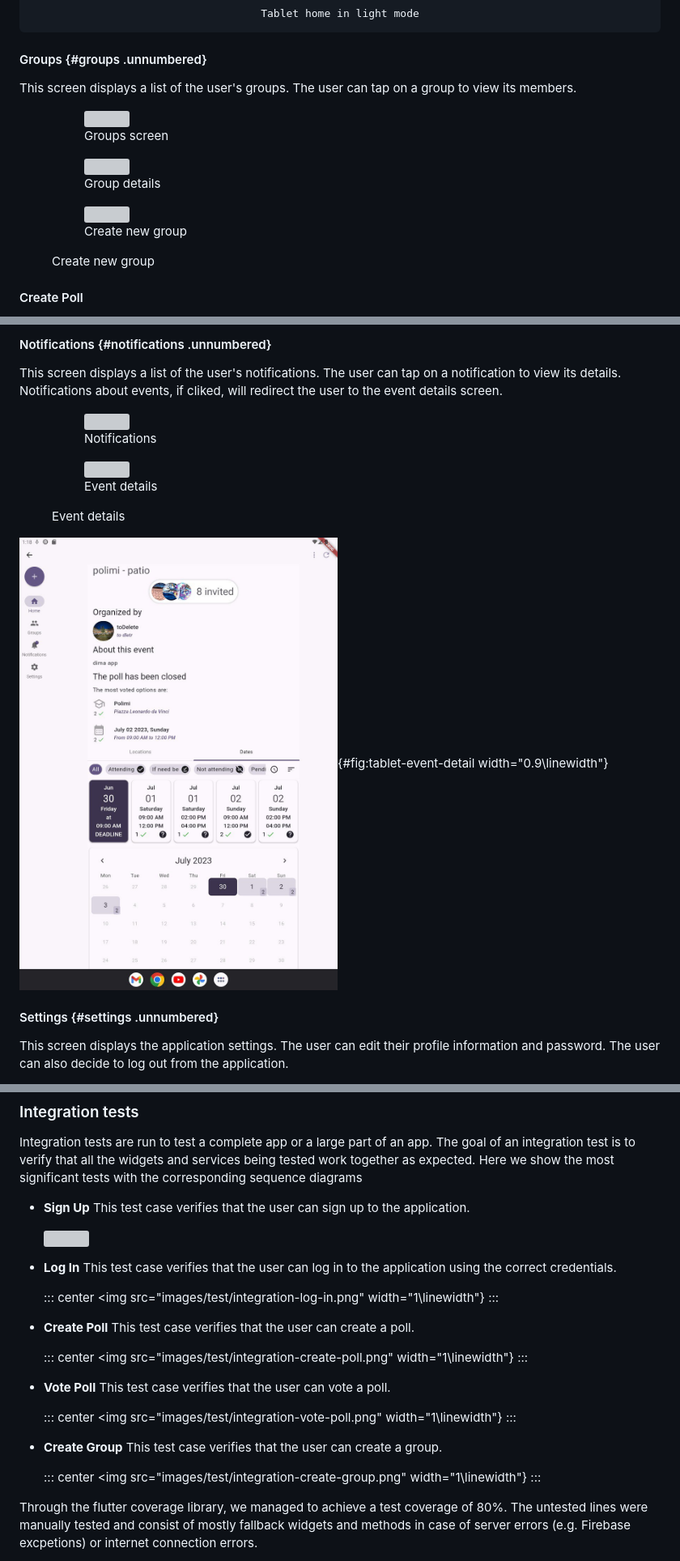
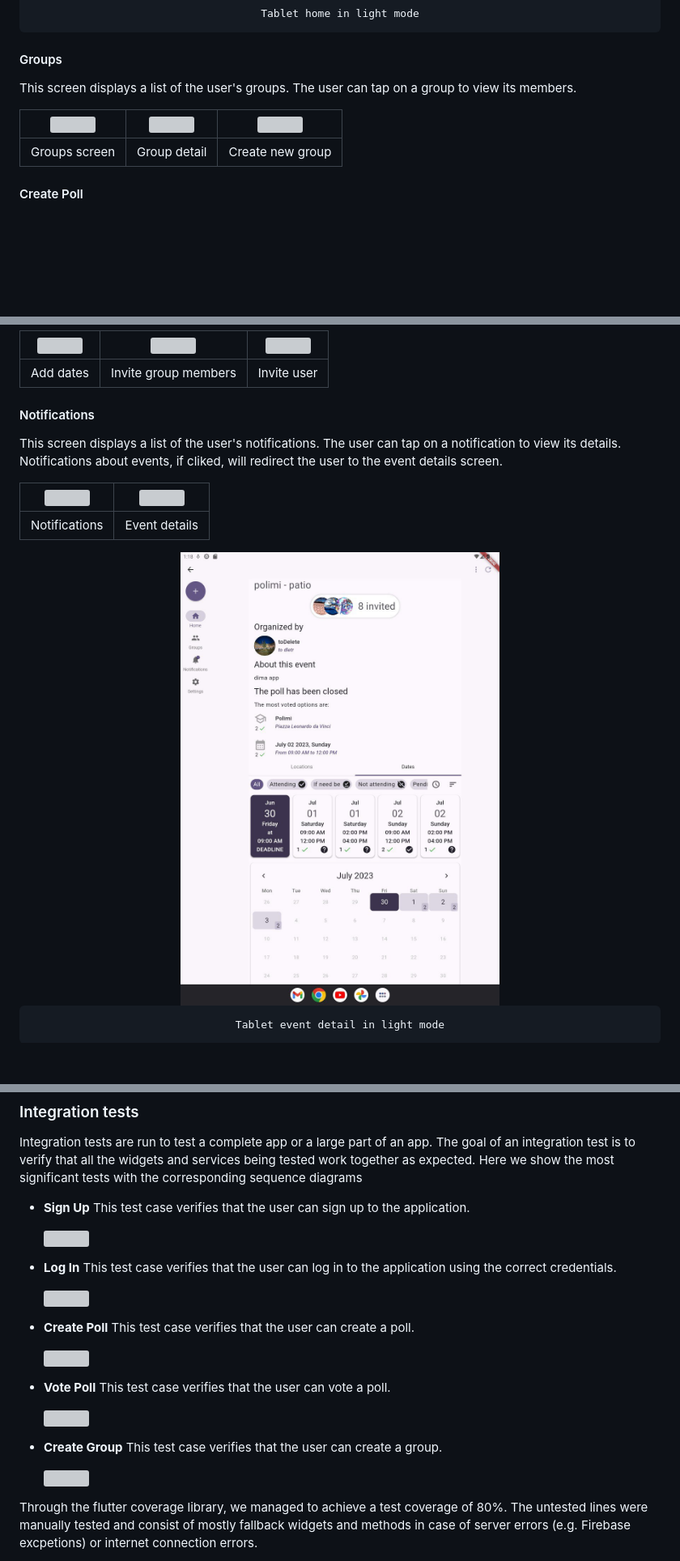
Before and after one commit to laaners/Eventy-flutter-application, a Markdown page: README.md, 3 parts joined by grey strips. Shown at 81% size. GitHub-like rendering; blank space fills up the shorter version; grey boxes are pictures that could not be loaded.

Commit message:
Final readme

```diff
--- a/README.md
+++ b/README.md
@@ -384,27 +374,13 @@ filtered in two tabs, one for the event created by the user and one for the even
     Tablet home in light mode
 </div>
 
+#### Groups
 
-#### Groups {#groups .unnumbered}
+This screen displays a list of the user's groups. The user can tap on a group to view its members.
 
-This screen displays a list of the user's groups. The user can tap on a
-group to view its members.
-
-<figure id="fig:groups">
-<figure>
-<img src="images/eventy/groups/groups.png" />
-<figcaption>Groups screen</figcaption>
-</figure>
-<figure>
-<img src="images/eventy/groups/group-detail.png" />
-<figcaption>Group details</figcaption>
-</figure>
-<figure>
-<img src="images/eventy/groups/new-group.png" />
-<figcaption>Create new group</figcaption>
-</figure>
-<figcaption>Create new group</figcaption>
-</figure>
+|![](images/eventy/groups/groups.png)|![](images/eventy/groups/group-detail.png)|![](images/eventy/groups/new-group.png)|
+|:-:|:-:|:-:|
+|Groups screen|Group detail|Create new group|
 
 #### Create Poll
 
@@ -443,29 +395,19 @@ other users or groups by inviting them to the poll.
 
-#### Notifications {#notifications .unnumbered}
+|![](images/eventy/create/3-add-dates.png)|![](images/eventy/create/4-invite-group.png)|![](images/eventy/create/4-invite-user.png)|
+|:-:|:-:|:-:|
+|Add dates|Invite group members|Invite user|
 
-This screen displays a list of the user's notifications. The user can
-tap on a notification to view its details. Notifications about events,
-if cliked, will redirect the user to the event details screen.
+#### Notifications
 
-<figure id="fig:notifications">
-<figure>
-<img src="images/eventy/notifications/notifications.png" />
-<figcaption>Notifications</figcaption>
-</figure>
-<figure>
-<img src="images/eventy/notifications/event-detail.png" />
-<figcaption>Event details</figcaption>
-</figure>
-<figcaption>Event details</figcaption>
-</figure>
+This screen displays a list of the user's notifications. The user can tap on a notification to view its details. Notifications about events, if cliked, will redirect the user to the event details screen.
 
-![Tablet event detail in light
-mode](images/eventy/notifications/tablet-event-detail.png){#fig:tablet-event-detail
-width="0.9\\linewidth"}
+|![](images/eventy/notifications/notifications.png)|![](images/eventy/notifications/event-detail.png)|
+|:-:|:-:|
+|Notifications|Event details|
 
-#### Settings {#settings .unnumbered}
+<div align="center">
+    <img src="images/eventy/notifications/tablet-event-detail.png" width="50%"/>
 
-This screen displays the application settings. The user can edit their
-profile information and password. The user can also decide to log out
-from the application.
+    Tablet event detail in light mode
+</div>
 
@@ -604,29 +530,19 @@ most significant tests with the corresponding sequence diagrams
 -   **Log In** This test case verifies that the user can log in to the
     application using the correct credentials.
 
-    ::: center
-    <img src="images/test/integration-log-in.png" width="1\\linewidth"}
-    :::
-
+    <img src="images/test/integration-log-in.png" width="100%" align="center"/>
 -   **Create Poll** This test case verifies that the user can create a
     poll.
 
-    ::: center
-    <img src="images/test/integration-create-poll.png" width="1\\linewidth"}
-    :::
+    <img src="images/test/integration-create-poll.png"  width="100%" align="center"/>
 
 -   **Vote Poll** This test case verifies that the user can vote a poll.
 
-    ::: center
-    <img src="images/test/integration-vote-poll.png" width="1\\linewidth"}
-    :::
+    <img src="images/test/integration-vote-poll.png"  width="100%" align="center"/>
 
--   **Create Group** This test case verifies that the user can create a
-    group.
+-   **Create Group** This test case verifies that the user can create a group.
 
-    ::: center
-    <img src="images/test/integration-create-group.png" width="1\\linewidth"}
-    :::
+    <img src="images/test/integration-create-group.png"  width="100%" align="center"/>
 
 Through the flutter coverage library, we managed to achieve a test
 coverage of 80%. The untested lines were manually tested and consist of
```
Also changed, not shown: other parts of README.md (+24 -70 lines).
